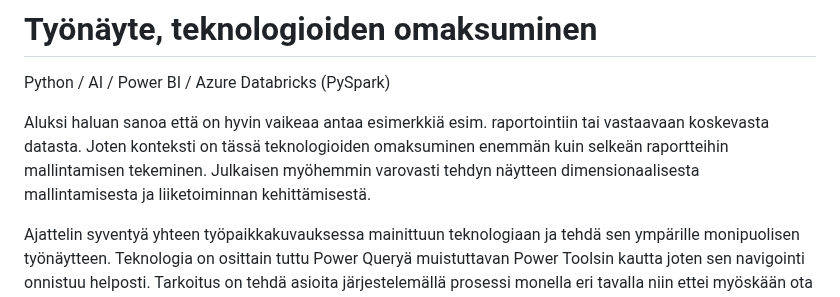
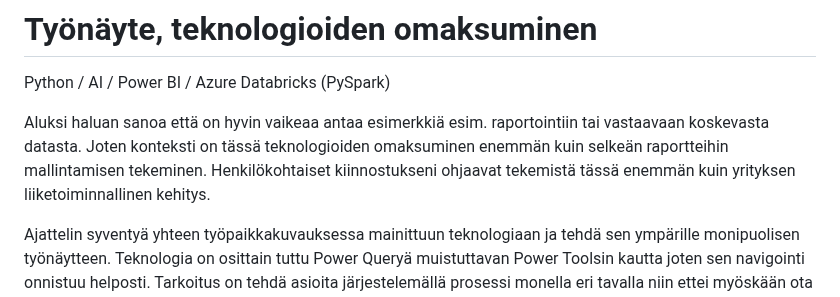
Before and after one commit to Mauno934/Tyonayte, a Markdown page: README.md, the part around the change. GitHub-like rendering.

```diff
--- a/README.md
+++ b/README.md
@@ -1,7 +1,7 @@
 # Työnäyte, teknologioiden omaksuminen
 Python / AI / Power BI / Azure Databricks (PySpark)
 
-Aluksi haluan sanoa että on hyvin vaikeaa antaa esimerkkiä esim. raportointiin tai vastaavaan koskevasta datasta. Joten konteksti on tässä teknologioiden omaksuminen enemmän kuin selkeän raportteihin mallintamisen tekeminen. Julkaisen myöhemmin varovasti tehdyn näytteen dimensionaalisesta mallintamisesta ja liiketoiminnan kehittämisestä.
+Aluksi haluan sanoa että on hyvin vaikeaa antaa esimerkkiä esim. raportointiin tai vastaavaan koskevasta datasta. Joten konteksti on tässä teknologioiden omaksuminen enemmän kuin selkeän raportteihin mallintamisen tekeminen. Henkilökohtaiset kiinnostukseni ohjaavat tekemistä tässä enemmän kuin yrityksen liiketoiminnallinen kehitys.
 
 
 
```
